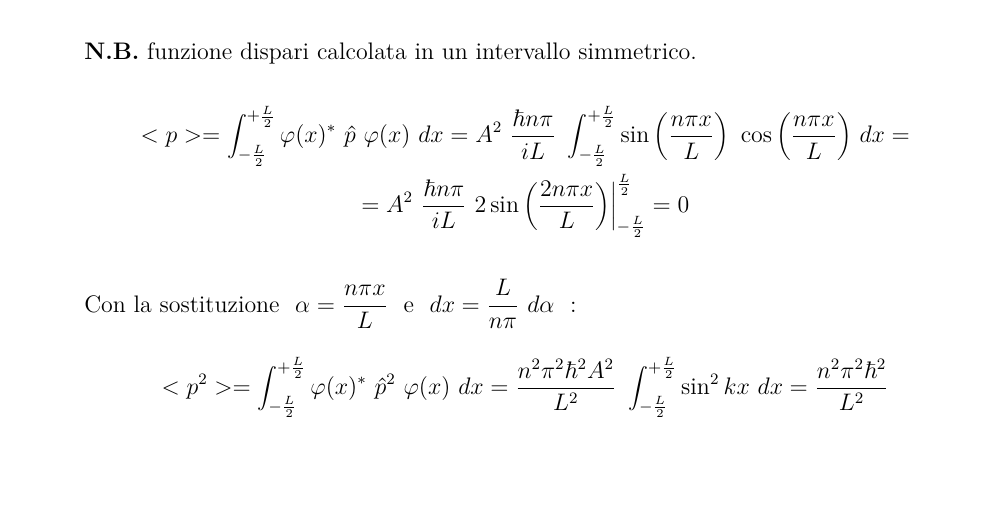
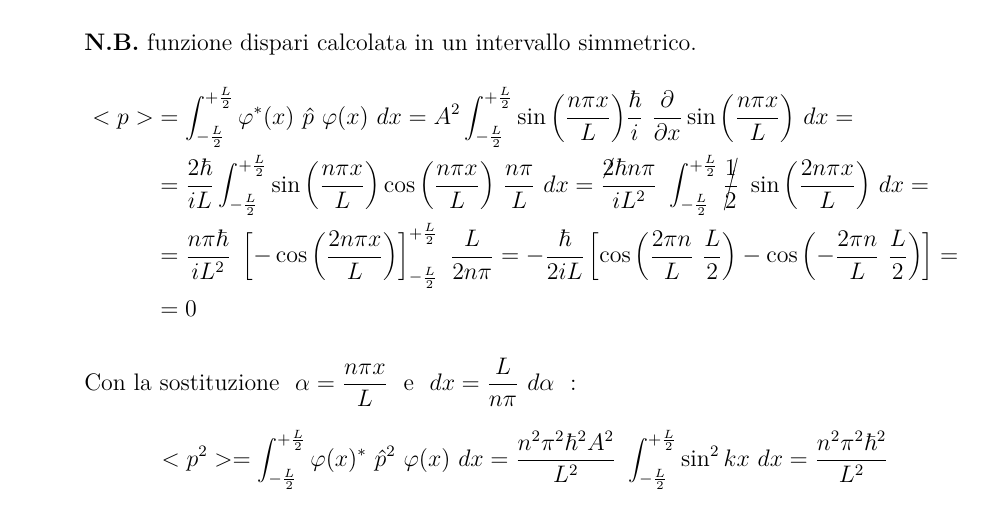
Before and after one commit to Appunti-fisica-Unipd/BETA-Eserciziario-fisica-moderna, a LaTeX document (raccolta es moderna.tex): part of page 95 of 97, cut so that both start at the same text, the shorter picture padded with empty space. Compiled offline with pdfLaTeX.

Commit message:
Soluzione 11.2
Correzione e ampliamento del calcolo di "p" medio

```diff
--- a/raccolta es moderna.tex
+++ b/raccolta es moderna.tex
@@ -2875,11 +2875,18 @@ Soluzioni stazionarie dell'autostato: \begin{equation*}
 \textbf{N.B.} funzione dispari calcolata in un intervallo simmetrico.
 
 
-\begin{gather*}
-    < p > = \int_{-\frac{L}{2}}^{+\frac{L}{2}} {\varphi(x)^\ast \ \hat{p} \ \varphi(x)} \ dx =
-    A^2 \ \frac{\hbar n \pi}{i L} \ \int_{-\frac{L}{2}}^{+\frac{L}{2}} {\sin{\left( \frac{n \pi x}{L}\right )} \ \cos{\left( \frac{n \pi x}{L}\right )}} \ dx = \\
-    =A^2 \ \frac{\hbar n \pi}{iL} \ 2 \sin{\left( \frac{2 n \pi x}{L}\right )} \Big|_{-\frac{L}{2}}^{\frac{L}{2}} =  0
-\end{gather*}
+\begin{align*}
+    < p >
+    &= \int_{-\frac{L}{2}}^{+\frac{L}{2}} {\varphi^\ast(x) \ \hat{p} \ \varphi(x)} \ dx
+    = A^2 \int_{-\frac{L}{2}}^{+\frac{L}{2}} \sin{\left( \frac{n \pi x}{L} \right)} \frac{\hbar}{i} \ \frac{\partial}{\partial x} \sin{\left( \frac{n \pi x}{L} \right)} \ dx =
+    \\
+    &= \frac{2\hbar}{iL} \int_{-\frac{L}{2}}^{+\frac{L}{2}} \sin{\left( \frac{n \pi x}{L} \right)} \cos{\left( \frac{n \pi x}{L} \right)} \ \frac{n \pi}{L} \ dx
+    =\frac{\cancel{2} \hbar n \pi}{i L^2} \ \int_{-\frac{L}{2}}^{+\frac{L}{2}} \cancel{\frac{1}{2}} \ \sin{\left( \frac{2 n \pi x}{L}\right) } \ dx = \\
+    &= \frac{n \pi \hbar}{i L^2} \ \left[ -\cos{\left( \frac{2 n \pi x}{L} \right)} \right]_{-\frac{L}{2}}^{+\frac{L}{2}} \ \frac{L}{2 n \pi}
+    = -\frac{\hbar}{2 i L} \left[ \cos{ \left( \frac{2 \pi n}{L} \ \frac{L}{2} \right) } - \cos{ \left( -\frac{2 \pi n}{L} \ \frac{L}{2} \right)} \right] =
+    \\
+    & =  0
+\end{align*}
 
 Con la sostituzione \ $\alpha = \frac{n \pi x}{L}$ \ e \ $dx = \frac{L }{n \pi} \ d\alpha$ \ :
 \begin{equation*}
```
